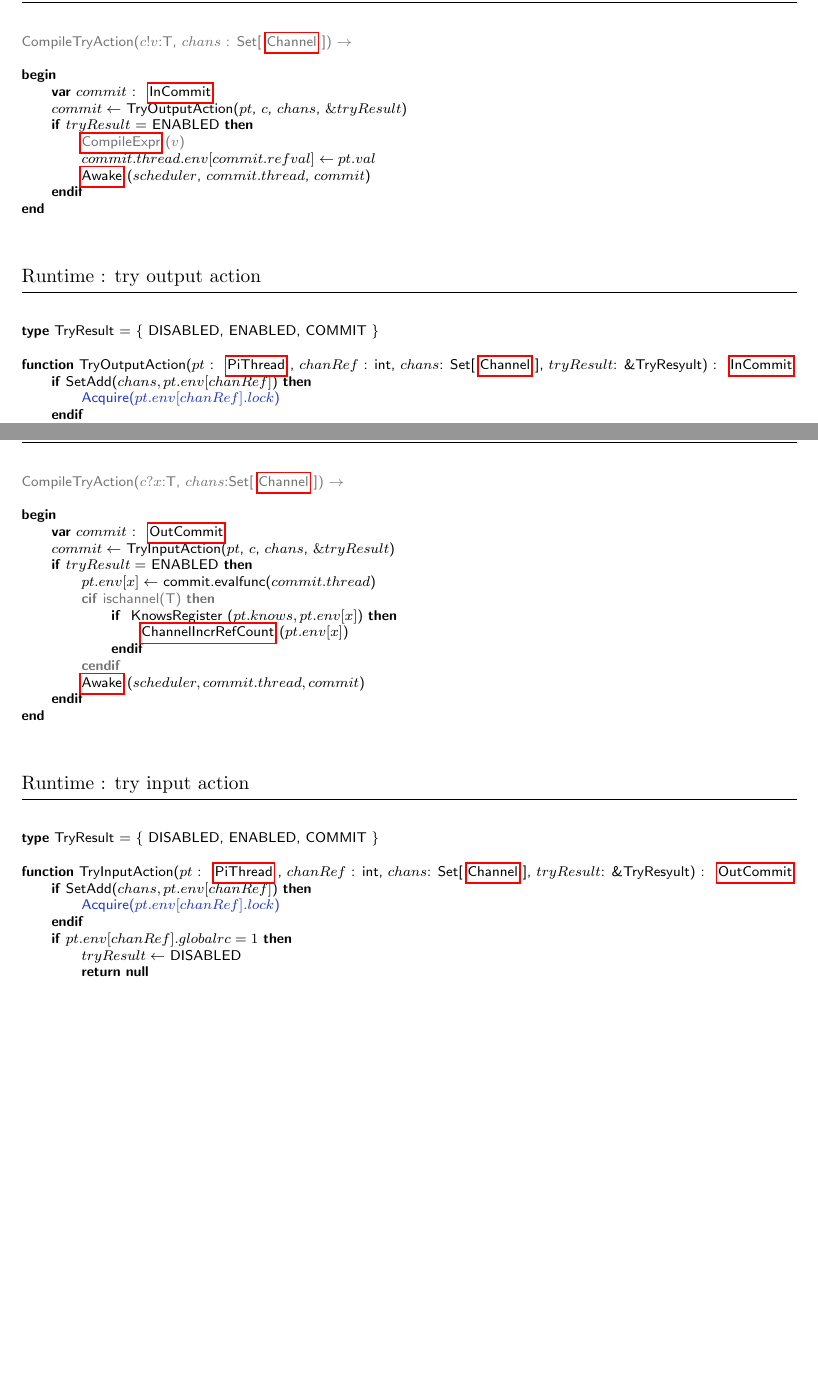
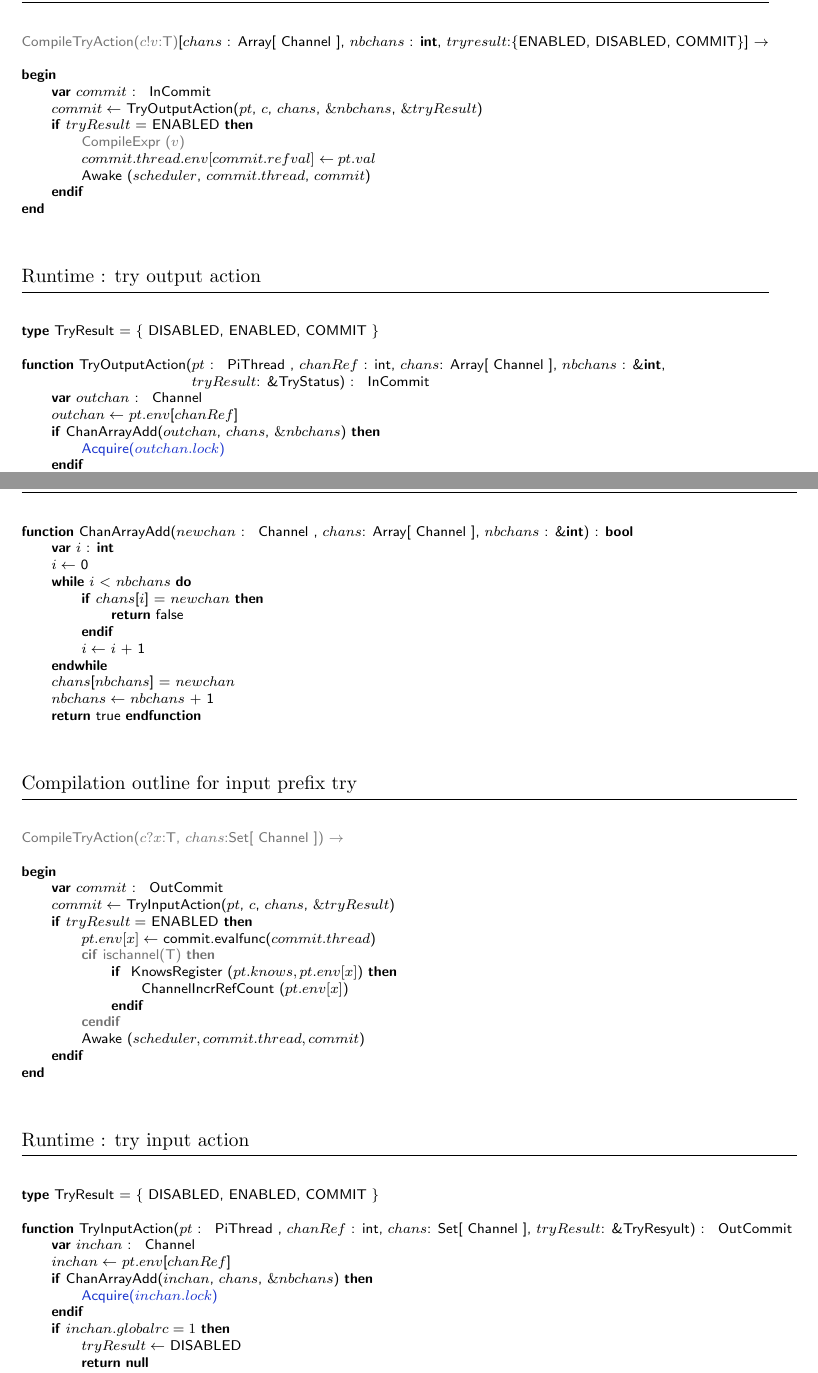
Before and after one commit to piccolo-lang/piccolo, a LaTeX document (doc/specs/picompil_specs.tex): two parts of pages 17 and 18 of 27 before the commit and two parts of pages 17 and 18 of 28 after it, joined at a grey line, cut at the place of the change, the shorter picture padded with empty space. Compiled offline with pdfLaTeX.

Commit message:
better handling of channel set in choice compilation

```diff
--- a/doc/specs/picompil_specs.tex
+++ b/doc/specs/picompil_specs.tex
@@ -1,9 +1,9 @@
 \documentclass[a4paper,11pt]{article}
 
 \usepackage[utf8]{inputenc}
-\usepackage{color}
+\usepackage{xcolor}
 \usepackage{graphicx}
-\usepackage[pdfborder = {0 0 0}]{hyperref}
+\usepackage[hidelinks=true, pdfborder = {0 0 .1}, linkbordercolor= {gray}]{hyperref}
 
 \definecolor{compilecolor}{gray}{0.45}
 \definecolor{synchrocolor}{rgb}{0.1, 0.2, 0.8}
@@ -704,10 +705,10 @@
 
 \algosection{Compilation outline for output prefix try}
 \begin{program}
-  \compiletime{CompileTryAction($c!v$:T, $chans$ : Set[\myref{Channel}]) $\rightarrow$} \\ \\
+  \compiletime{CompileTryAction($c!v$:T)}[$chans$ : Array[\myref{Channel}], $nbchans$ : \kw{int}, $tryresult$:\{ENABLED, DISABLED, COMMIT\}] $\rightarrow$ \\ \\
   \kw{begin} \\
   \pindent\kw{var} $commit$ : \myref{InCommit} \\
-  \> $commit \leftarrow$ TryOutputAction($pt$, $c$, $chans$, $\& tryResult$)\\
+  \> $commit \leftarrow$ TryOutputAction($pt$, $c$, $chans$, $\&nbchans$, $\& tryResult$)\\
   \>\kw{if} $tryResult$ = ENABLED \kw{then} \\
   \>\pindent\compiletime{\myref{CompileExpr}($v$)} \\
   \>\>$commit.thread.env[commit.refval] \leftarrow pt.val$ \\
@@ -720,11 +721,14 @@
 \begin{program}
   \kw{type} TryResult = \{ DISABLED, ENABLED, COMMIT \} \\
 \\
-  \kw{function} TryOutputAction($pt$ : \myref{PiThread}, $chanRef$ : int, $chans$: Set[\myref{Channel}], $tryResult$: \&TryResyult) : \myref{InCommit} \\
-  \pindent \kw{if} SetAdd($chans, pt.env[chanRef]$) \kw{then} \\
-  \>\pindent\synchro{Acquire($pt.env[chanRef].lock$)} \\
+  \kw{function} TryOutputAction(\=$pt$ : \myref{PiThread}, $chanRef$ : int, $chans$: Array[\myref{Channel}], $nbchans$ : \&\kw{int},\\
+\> $tryResult$: \&TryStatus) : \myref{InCommit} \\
+  \pindent \kw{var} $outchan$ : \myref{Channel} \\
+  \> $outchan \leftarrow$ $pt$.$env$[$chanRef$] \\
+  \pindent \kw{if} ChanArrayAdd($outchan$, $chans$, $\&nbchans$) \kw{then} \\
+  \>\pindent\synchro{Acquire($outchan.lock$)} \\
   \>\kw{endif} \\
-  \>\kw{if} $pt.env[chanRef].globalrc = 1$ \kw{then} \\
+  \>\kw{if} $outchan.globalrc = 1$ \kw{then} \\
   \>\pindent$tryResult \leftarrow$ DISABLED \\
   \>\>\kw{return} \kw{null} \\
   \>\kw{endif} \\
@@ -758,3 +764,19 @@
+\begin{program}
+  \kw{function} ChanArrayAdd($newchan$ : \myref{Channel}, $chans$: Array[\myref{Channel}], $nbchans$ : \&\kw{int}) : \kw{bool} \\
+  \pindent \kw{var} $i$ : \kw{int} \\
+  \> $i \leftarrow$ 0 \\
+  \> \kw{while} $i$ $<$ $nbchans$ \kw{do}\\
+  \> \pindent \kw{if} $chans$[$i$] = $newchan$ \kw{then} \\
+  \> \> \pindent \kw{return} false \\
+  \> \> \kw{endif} \\
+  \> \> $i \leftarrow$ $i$ + 1 \\
+  \> \kw{endwhile} \\
+  \> $chans$[$nbchans$] = $newchan$ \\
+  \> $nbchans \leftarrow$ $nbchans$ + 1 \\
+  \> \kw{return} true
+  \kw{endfunction}
+\end{program}
+
 
 \algosection{Compilation outline for input prefix try}
 \begin{program}
@@ -779,10 +801,12 @@
   \kw{type} TryResult = \{ DISABLED, ENABLED, COMMIT \} \\
 \\
   \kw{function} TryInputAction($pt$ : \myref{PiThread}, $chanRef$ : int, $chans$: Set[\myref{Channel}], $tryResult$: \&TryResyult) : \myref{OutCommit} \\
-  \pindent \kw{if} SetAdd($chans, pt.env[chanRef]$) \kw{then} \\
-  \>\pindent\synchro{Acquire($pt.env[chanRef].lock$)} \\
+  \pindent \kw{var} $inchan$ : \myref{Channel} \\
+  \> $inchan \leftarrow$ $pt$.$env$[$chanRef$] \\
+  \> \kw{if} ChanArrayAdd($inchan$, $chans$, $\&nbchans$) \kw{then} \\
+  \>\pindent\synchro{Acquire($inchan.lock$)} \\
   \>\kw{endif} \\
-  \>\kw{if} $pt.env[chanRef].globalrc = 1$ \kw{then} \\
+  \>\kw{if} $inchan.globalrc = 1$ \kw{then} \\
   \>\pindent$tryResult \leftarrow$ DISABLED \\
   \>\>\kw{return} \kw{null} \\
   \>\kw{endif} \\
```
Also changed, not shown: doc/specs/picompil_specs.tex (41 more changed lines).
